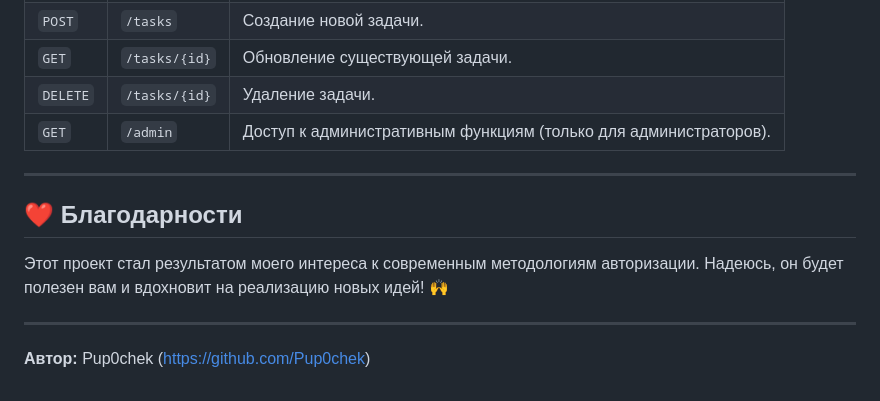
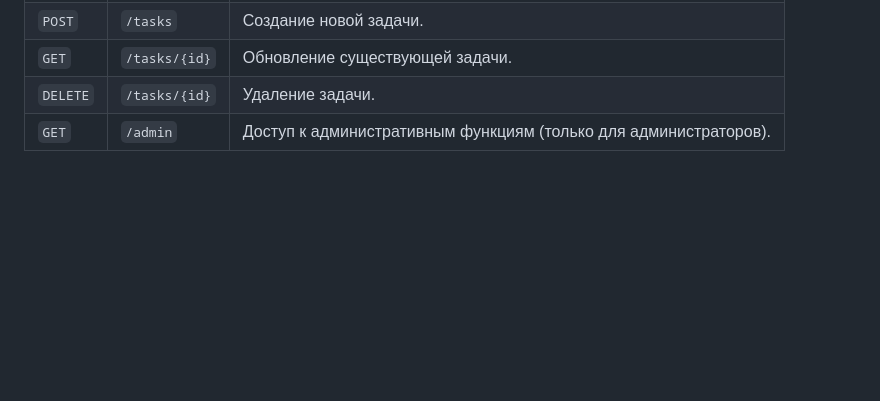
Before and after one commit to Pup0chek/TaskManager, a Markdown page: README.md, the part around the change. Rendered like a GitHub page; blank space fills up the shorter version.

```diff
--- a/README.md
+++ b/README.md
@@ -151,13 +151,3 @@ docker-compose up --build -d
 | `GET`   | `/tasks/{id}`       | Обновление существующей задачи.                                  |
 | `DELETE`| `/tasks/{id}`       | Удаление задачи.                                                 |
 | `GET`   | `/admin`            | Доступ к административным функциям (только для администраторов). |
-
----
-
-## ❤️ **Благодарности**
-
-Этот проект стал результатом моего интереса к современным методологиям авторизации. Надеюсь, он будет полезен вам и вдохновит на реализацию новых идей! 🙌
-
----
-
-**Автор:** Pup0chek (https://github.com/Pup0chek)
```
